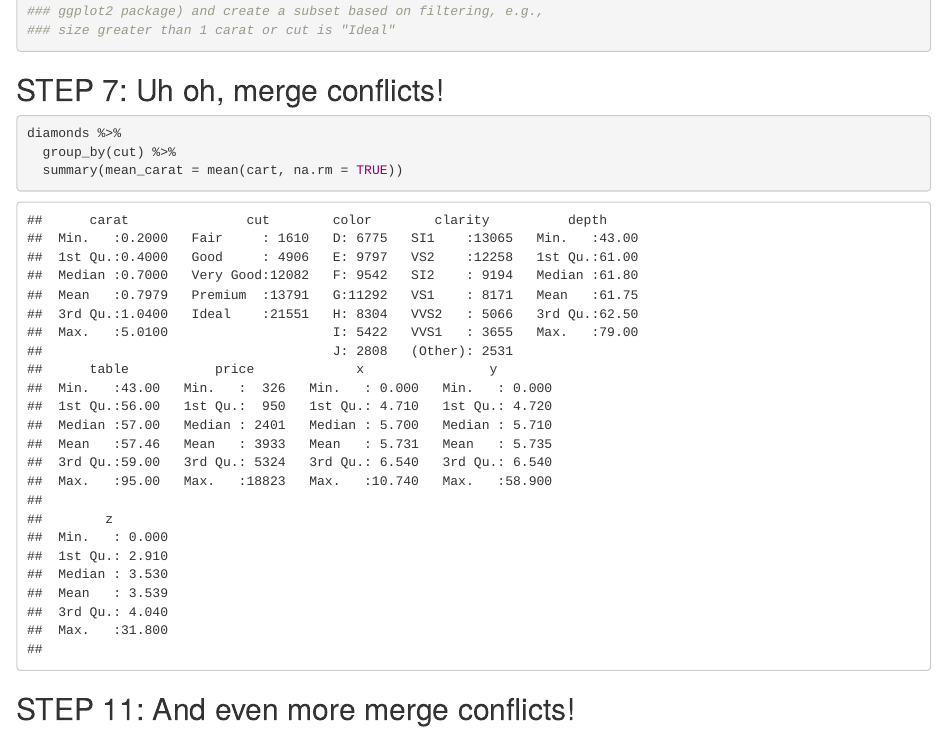
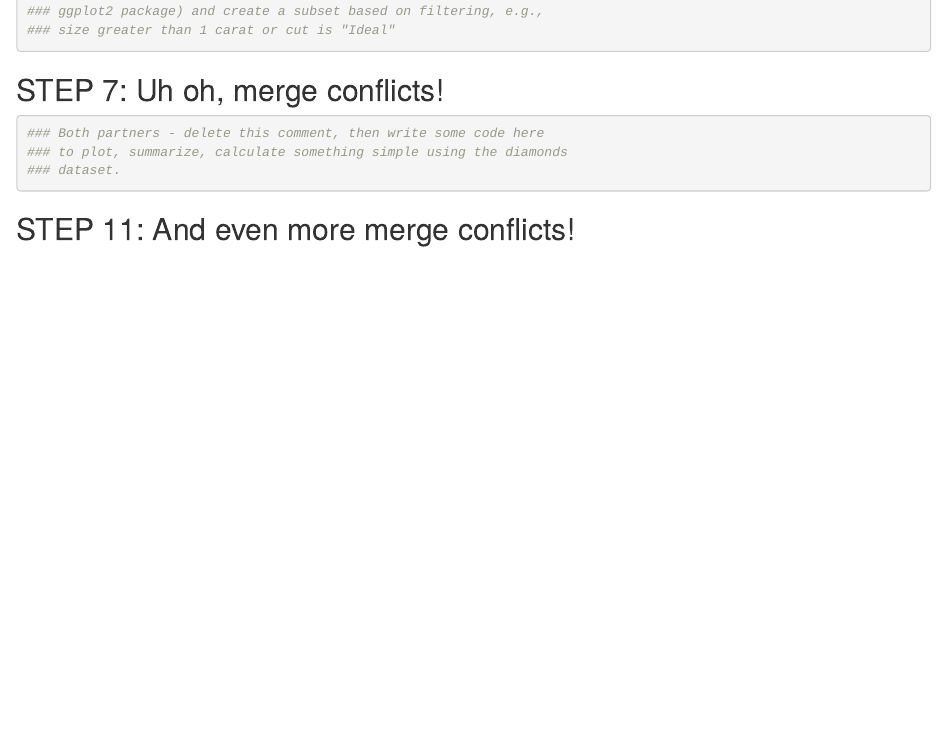
Before and after one commit to tomedina1/wild-git-collab, an R Markdown document (wild-git-collab.Rmd): the page in a window 1100 px wide, from 910 px down. Rendered offline with R 4.5, knitr and Pandoc, with nearby package versions.

Commit message:
made changes

````diff
--- a/wild-git-collab.Rmd
+++ b/wild-git-collab.Rmd
@@ -34,9 +34,10 @@ ggplot(data = diamonds,
 ## STEP 7: Uh oh, merge conflicts!
 
 ```{r break-it-1}
-diamonds %>%
-  group_by(cut) %>%
-  summary(mean_carat = mean(cart, na.rm = TRUE))
+### Both partners - delete this comment, then write some code here
+### to plot, summarize, calculate something simple using the diamonds
+### dataset.
+
 
 ```
 
````
